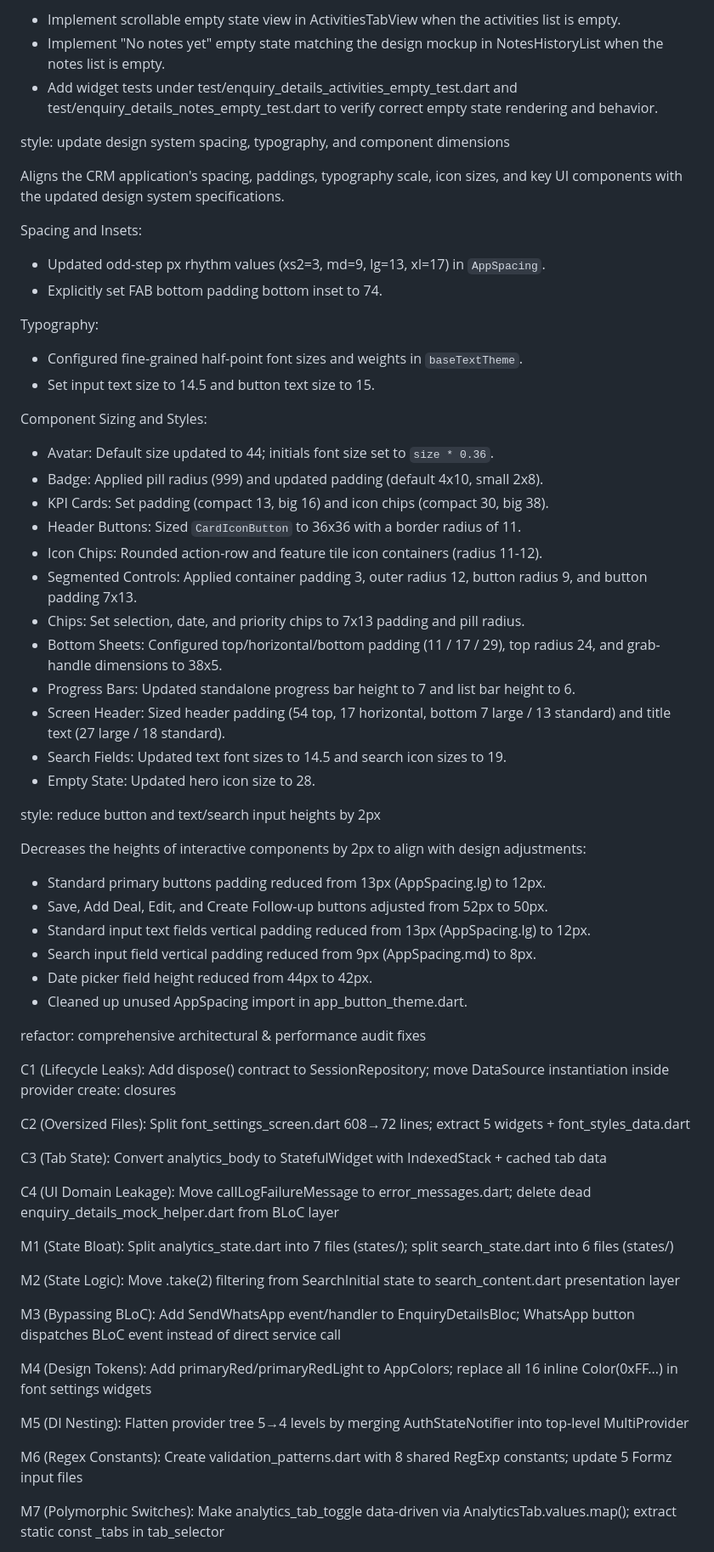
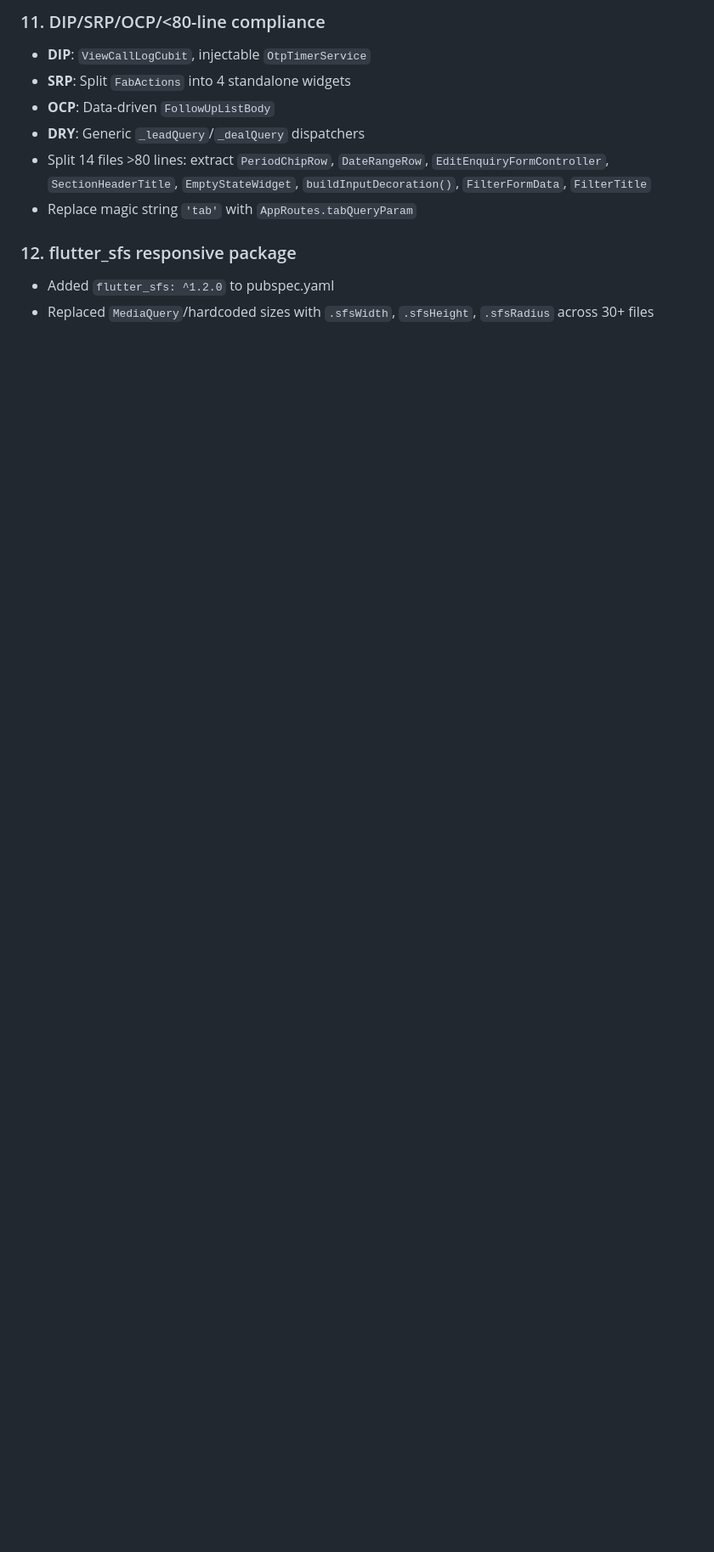
Before and after one commit to Adist-Branding-C/crm_agent_app, a Markdown page: new_updates.md, the part around one of its changes. Shown at 85% size. Drawn GitHub-style; blank space fills up the shorter version.

```diff
--- a/new_updates.md
+++ b/new_updates.md
@@ -44,77 +58,13 @@ feat(enquiry_details): implement empty states for Activities and Notes tabs
 
-- Implement scrollable empty state view in ActivitiesTabView when the activities list is empty.
-- Implement "No notes yet" empty state matching the design mockup in NotesHistoryList when the notes list is empty.
-- Add widget tests under test/enquiry_details_activities_empty_test.dart and test/enquiry_details_notes_empty_test.dart to verify correct empty state rendering and behavior.
+### 11. DIP/SRP/OCP/<80-line compliance
+- **DIP**: `ViewCallLogCubit`, injectable `OtpTimerService`
+- **SRP**: Split `FabActions` into 4 standalone widgets
+- **OCP**: Data-driven `FollowUpListBody`
+- **DRY**: Generic `_leadQuery`/`_dealQuery` dispatchers
+- Split 14 files >80 lines: extract `PeriodChipRow`, `DateRangeRow`, `EditEnquiryFormController`, `SectionHeaderTitle`, `EmptyStateWidget`, `buildInputDecoration()`, `FilterFormData`, `FilterTitle`
+- Replace magic string `'tab'` with `AppRoutes.tabQueryParam`
 
-style: update design system spacing, typography, and component dimensions
+### 12. flutter_sfs responsive package
+- Added `flutter_sfs: ^1.2.0` to pubspec.yaml
+- Replaced `MediaQuery`/hardcoded sizes with `.sfsWidth`, `.sfsHeight`, `.sfsRadius` across 30+ files
 
-Aligns the CRM application's spacing, paddings, typography scale, icon sizes,
-and key UI components with the updated design system specifications.
-
-Spacing and Insets:
-- Updated odd-step px rhythm values (xs2=3, md=9, lg=13, xl=17) in `AppSpacing`.
-- Explicitly set FAB bottom padding bottom inset to 74.
-
-Typography:
-- Configured fine-grained half-point font sizes and weights in `baseTextTheme`.
-- Set input text size to 14.5 and button text size to 15.
-
-Component Sizing and Styles:
-- Avatar: Default size updated to 44; initials font size set to `size * 0.36`.
-- Badge: Applied pill radius (999) and updated padding (default 4x10, small 2x8).
-- KPI Cards: Set padding (compact 13, big 16) and icon chips (compact 30, big 38).
-- Header Buttons: Sized `CardIconButton` to 36x36 with a border radius of 11.
-- Icon Chips: Rounded action-row and feature tile icon containers (radius 11-12).
-- Segmented Controls: Applied container padding 3, outer radius 12, button radius 9, and button padding 7x13.
-- Chips: Set selection, date, and priority chips to 7x13 padding and pill radius.
-- Bottom Sheets: Configured top/horizontal/bottom padding (11 / 17 / 29), top radius 24, and grab-handle dimensions to 38x5.
-- Progress Bars: Updated standalone progress bar height to 7 and list bar height to 6.
-- Screen Header: Sized header padding (54 top, 17 horizontal, bottom 7 large / 13 standard) and title text (27 large / 18 standard).
-- Search Fields: Updated text font sizes to 14.5 and search icon sizes to 19.
-- Empty State: Updated hero icon size to 28.
-
-style: reduce button and text/search input heights by 2px
-
-Decreases the heights of interactive components by 2px to align with design adjustments:
-- Standard primary buttons padding reduced from 13px (AppSpacing.lg) to 12px.
-- Save, Add Deal, Edit, and Create Follow-up buttons adjusted from 52px to 50px.
-- Standard input text fields vertical padding reduced from 13px (AppSpacing.lg) to 12px.
-- Search input field vertical padding reduced from 9px (AppSpacing.md) to 8px.
-- Date picker field height reduced from 44px to 42px.
-- Cleaned up unused AppSpacing import in app_button_theme.dart.
-
-refactor: comprehensive architectural & performance audit fixes
-
-C1 (Lifecycle Leaks): Add dispose() contract to SessionRepository;
-move DataSource instantiation inside provider create: closures
-
-C2 (Oversized Files): Split font_settings_screen.dart 608→72 lines;
-extract 5 widgets + font_styles_data.dart
-
-C3 (Tab State): Convert analytics_body to StatefulWidget with
-IndexedStack + cached tab data
-
-C4 (UI Domain Leakage): Move callLogFailureMessage to error_messages.dart;
-delete dead enquiry_details_mock_helper.dart from BLoC layer
-
-M1 (State Bloat): Split analytics_state.dart into 7 files (states/);
-split search_state.dart into 6 files (states/)
-
-M2 (State Logic): Move .take(2) filtering from SearchInitial state
-to search_content.dart presentation layer
-
-M3 (Bypassing BLoC): Add SendWhatsApp event/handler to EnquiryDetailsBloc;
-WhatsApp button dispatches BLoC event instead of direct service call
-
-M4 (Design Tokens): Add primaryRed/primaryRedLight to AppColors;
-replace all 16 inline Color(0xFF...) in font settings widgets
-
-M5 (DI Nesting): Flatten provider tree 5→4 levels by merging
-AuthStateNotifier into top-level MultiProvider
-
-M6 (Regex Constants): Create validation_patterns.dart with 8 shared
-RegExp constants; update 5 Formz input files
-
-M7 (Polymorphic Switches): Make analytics_tab_toggle data-driven via
-AnalyticsTab.values.map(); extract static const _tabs in tab_selector
-
```
Also changed, not shown: other parts of new_updates.md (+51 -92 lines).
